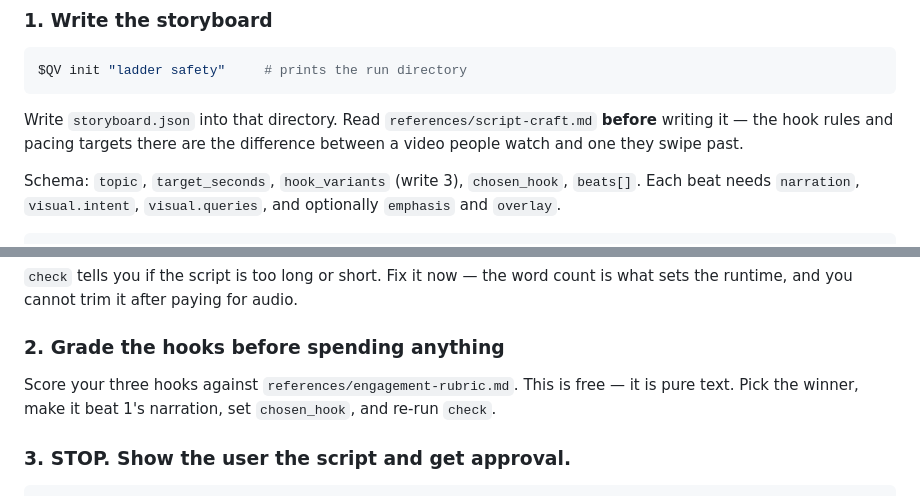
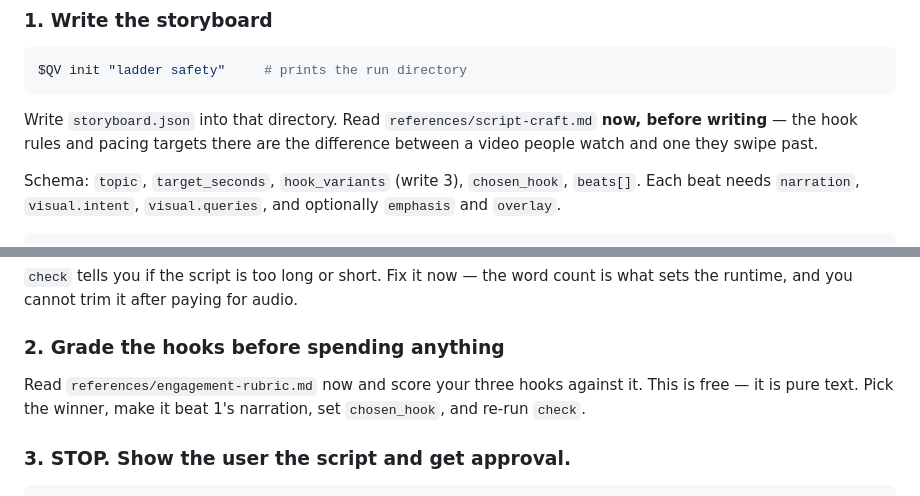
Before and after one commit to asprouse/quinn-video-skill, a Markdown page: skills/video/SKILL.md, 2 parts joined by grey strips. Drawn GitHub-style.

````diff
--- a/skills/video/SKILL.md
+++ b/skills/video/SKILL.md
@@ -65,7 +71,7 @@ $QV init "ladder safety"     # prints the run directory
 ```
 
 Write `storyboard.json` into that directory. Read
-`references/script-craft.md` **before** writing it — the hook rules and pacing
+`references/script-craft.md` **now, before writing** — the hook rules and pacing
 targets there are the difference between a video people watch and one they
 swipe past.
 
@@ -88,7 +94,8 @@ count is what sets the runtime, and you cannot trim it after paying for audio.
 
 ### 2. Grade the hooks before spending anything
 
-Score your three hooks against `references/engagement-rubric.md`. This is free —
+Read `references/engagement-rubric.md` now and score your three hooks against
+it. This is free —
 it is pure text. Pick the winner, make it beat 1's narration, set `chosen_hook`,
 and re-run `check`.
 
````
Also changed, not shown: other parts of skills/video/SKILL.md (+18 -13 lines).
